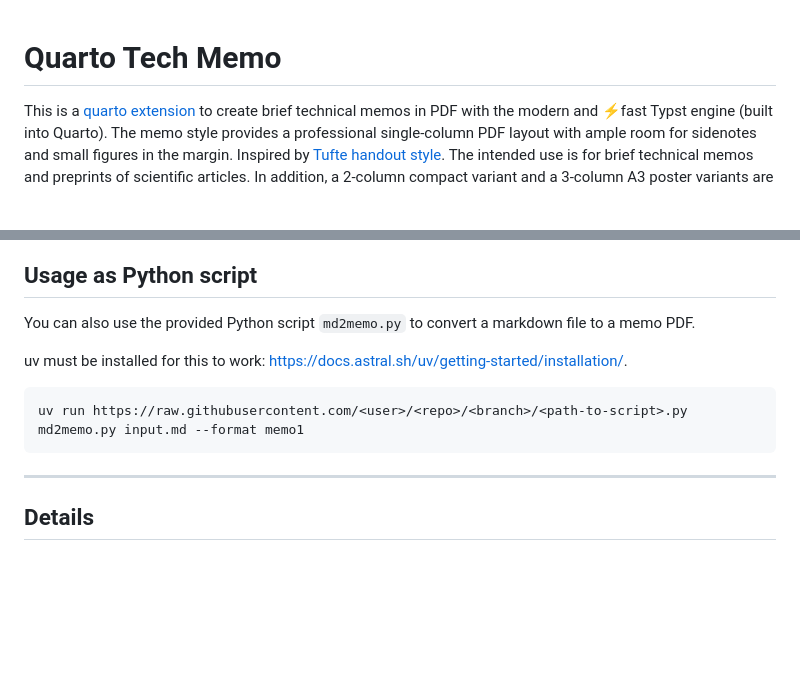
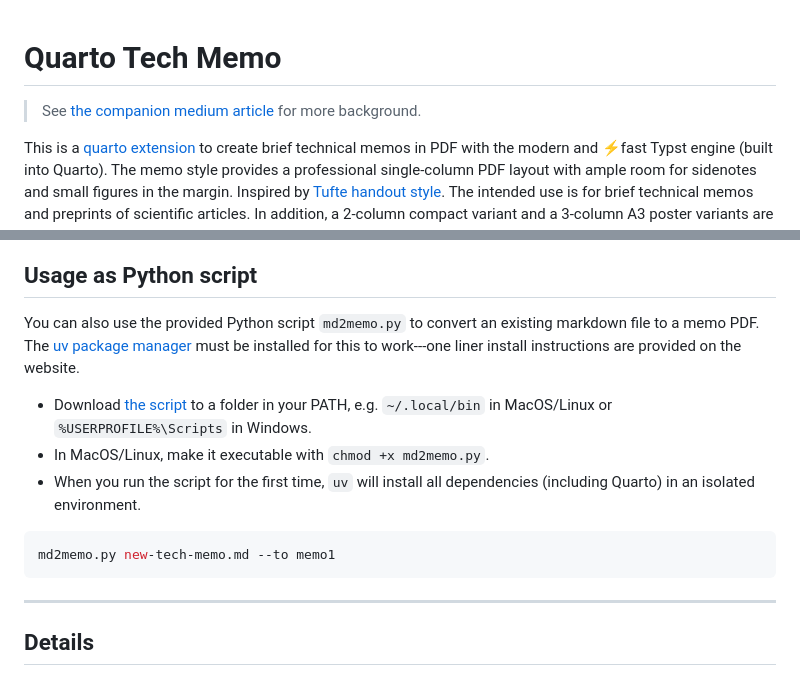
Before and after one commit to gael-close/quarto-tech-memo, a Markdown page: README.md, 2 parts joined by grey strips. GitHub-like rendering; blank space fills up the shorter version.

Commit message:
Explain usage as a Python script

````diff
--- a/README.md
+++ b/README.md
@@ -1,4 +1,7 @@
 # Quarto Tech Memo
+
+> See [the companion medium article](https://medium.com/@gcl-75380/formatting-technical-memos-with-quarto-89b2d3583060) for more background.
+
 
 This is a [quarto extension](https://quarto.org/) to create brief technical memos in PDF
 with the modern and ⚡fast Typst engine (built into Quarto).
@@ -63,16 +66,17 @@ quarto preview new-tech-memo.md
 ## Usage as Python script
 
 You can also use the provided Python script `md2memo.py`
-to convert a markdown file to a memo PDF.
+to convert an existing markdown file to a memo PDF.
+The [uv package manager](https://docs.astral.sh/uv/) must be installed for this to work---one liner install instructions are provided on the website.
 
-uv must be installed for this to work: https://docs.astral.sh/uv/getting-started/installation/.
+* Download [the script](https://raw.githubusercontent.com/gael-close/quarto-tech-memo/main/md2memo.py) to a folder in your PATH, e.g. `~/.local/bin` in MacOS/Linux or `%USERPROFILE%\Scripts` in Windows.
+* In MacOS/Linux, make it executable with `chmod +x md2memo.py`.
+* When you run the script for the first time,
+`uv` will install all dependencies (including Quarto) in an isolated environment.
 
 ```bash
-uv run https://raw.githubusercontent.com/<user>/<repo>/<branch>/<path-to-script>.py
-md2memo.py input.md --format memo1
+md2memo.py new-tech-memo.md --to memo1
 ```
-
-
 
 ---
 
````
